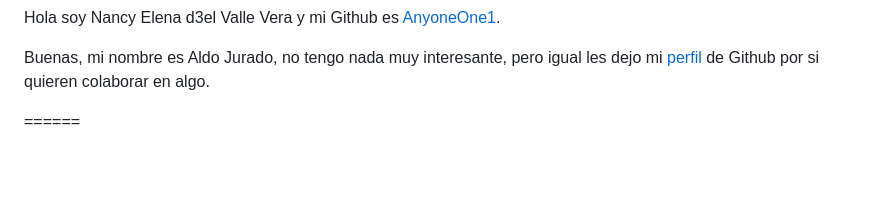
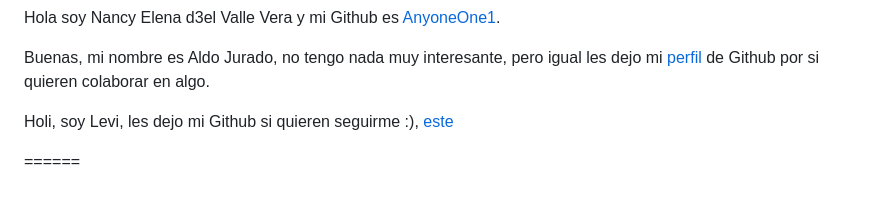
Before and after one commit to JohnKun136NVCP/RedesDatosFC, a Markdown page: solutions/README.md, the part around the change. Drawn GitHub-style; blank space fills up the shorter version.

```diff
--- a/solutions/README.md
+++ b/solutions/README.md
@@ -105,5 +105,6 @@ Hola soy Nancy Elena d3el Valle Vera y mi Github es [AnyoneOne1](https://github.
 
 Buenas, mi nombre es Aldo Jurado, no tengo nada muy interesante, pero igual les dejo mi [perfil](https://github.com/aldojurado) de Github por si quieren colaborar en algo.
 
+Holi, soy Levi, les dejo mi Github si quieren seguirme :), [este](https://github.com/leviIparreaG)
 
 ======
```
